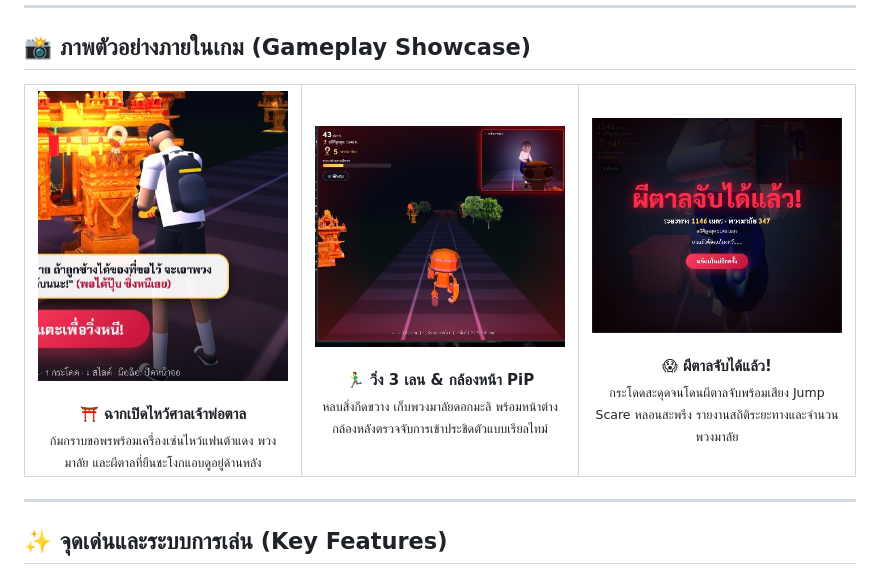
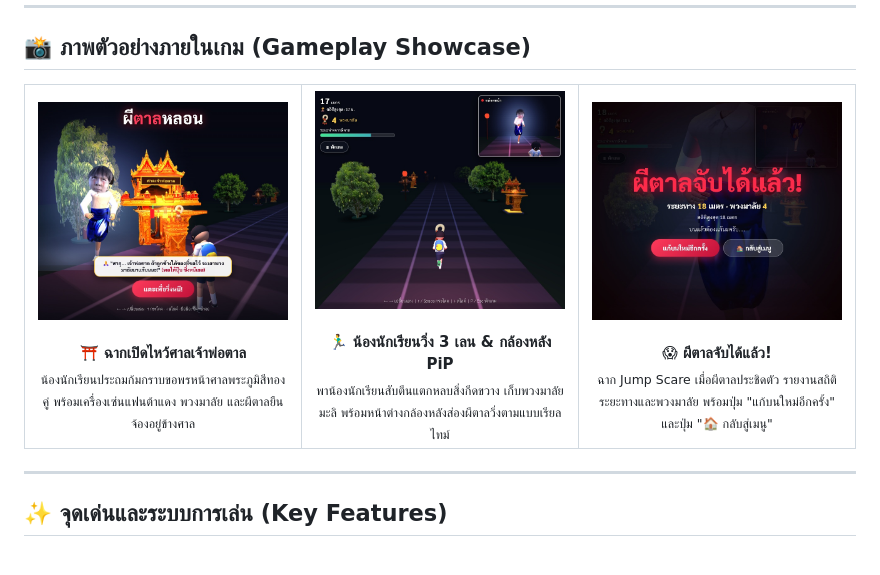
Before and after one commit to sanior09/sub-tan, a Markdown page: README.md, the part around one of its changes. GitHub-like rendering; pictures changed too: Image/preview-gameover.jpg, Image/preview-gameplay.jpg, Image/preview-intro.jpg.

```diff
--- a/README.md
+++ b/README.md
@@ -42,6 +42,6 @@
       <img src="Image/preview-intro.jpg" alt="ฉากบนบานหน้าศาล" style="border-radius: 8px; width: 100%; object-fit: cover;" />
       <br /><br />
       <b>⛩️ ฉากเปิดไหว้ศาลเจ้าพ่อตาล</b><br>
-      <sub>ก้มกราบขอพรพร้อมเครื่องเซ่นไหว้แฟนต้าแดง พวงมาลัย และผีตาลที่ยืนชะโงกแอบดูอยู่ด้านหลัง</sub>
+      <sub>น้องนักเรียนประถมก้มกราบขอพรหน้าศาลพระภูมิสีทองคู่ พร้อมเครื่องเซ่นแฟนต้าแดง พวงมาลัย และผีตาลยืนจ้องอยู่ข้างศาล</sub>
     </td>
     <td align="center" width="33%">
@@ -49,5 +49,5 @@
       <br /><br />
-      <b>🏃‍♂️ วิ่ง 3 เลน & กล้องหน้า PiP</b><br>
-      <sub>หลบสิ่งกีดขวาง เก็บพวงมาลัยดอกมะลิ พร้อมหน้าต่างกล้องหลังตรวจจับการเข้าประชิดตัวแบบเรียลไทม์</sub>
+      <b>🏃‍♂️ น้องนักเรียนวิ่ง 3 เลน & กล้องหลัง PiP</b><br>
+      <sub>พาน้องนักเรียนสับตีนแตกหลบสิ่งกีดขวาง เก็บพวงมาลัยมะลิ พร้อมหน้าต่างกล้องหลังส่องผีตาลวิ่งตามแบบเรียลไทม์</sub>
     </td>
     <td align="center" width="33%">
@@ -55,6 +55,6 @@
       <br /><br />
       <b>😱 ผีตาลจับได้แล้ว!</b><br>
-      <sub>กระโดดสะดุดจนโดนผีตาลจับพร้อมเสียง Jump Scare หลอนสะพรึง รายงานสถิติระยะทางและจำนวนพวงมาลัย</sub>
+      <sub>ฉาก Jump Scare เมื่อผีตาลประชิดตัว รายงานสถิติระยะทางและพวงมาลัย พร้อมปุ่ม "แก้บนใหม่อีกครั้ง" และปุ่ม "🏠 กลับสู่เมนู"</sub>
     </td>
   </tr>
 </table>
```
Also changed, not shown: other parts of README.md (+2 -2 lines), 1 other file.
